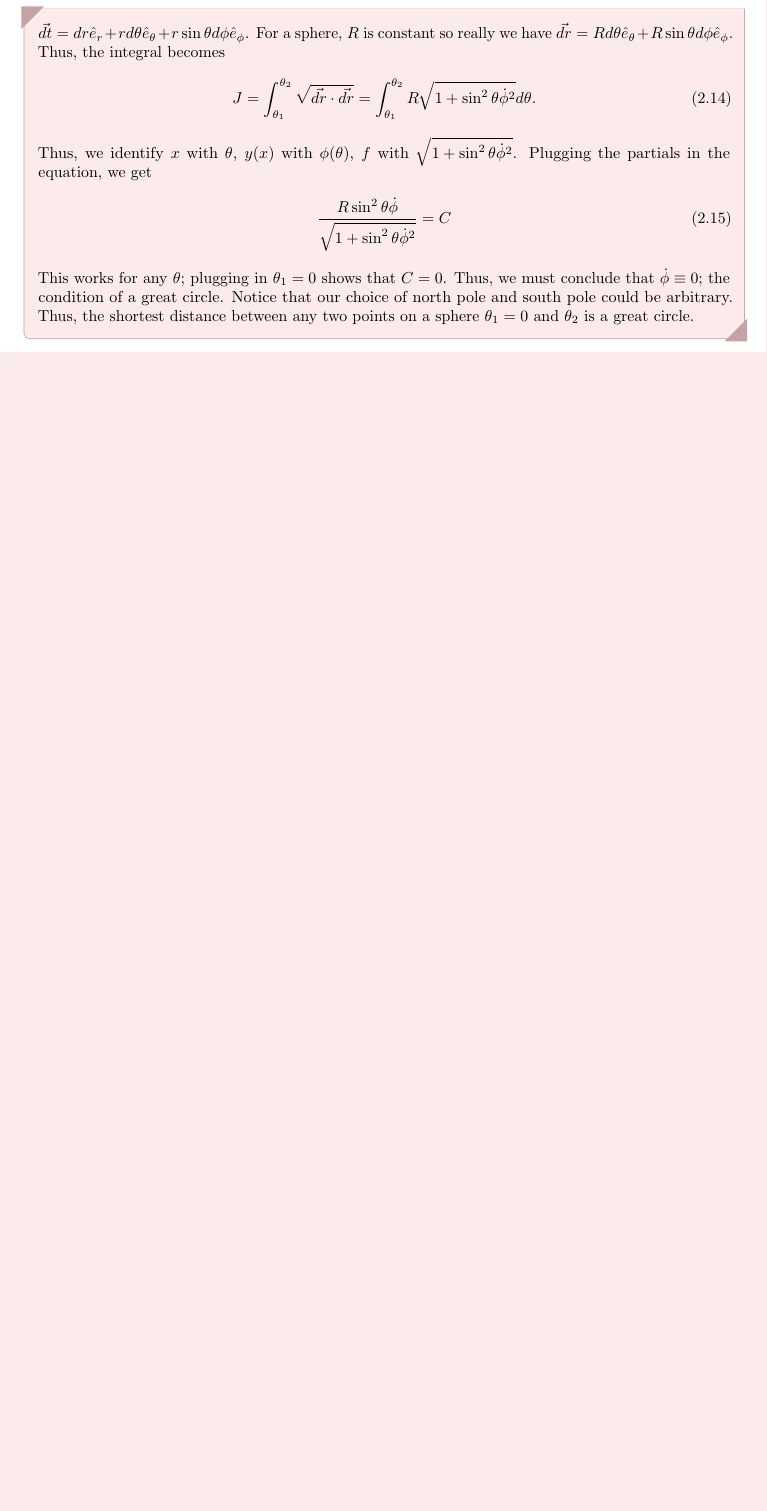
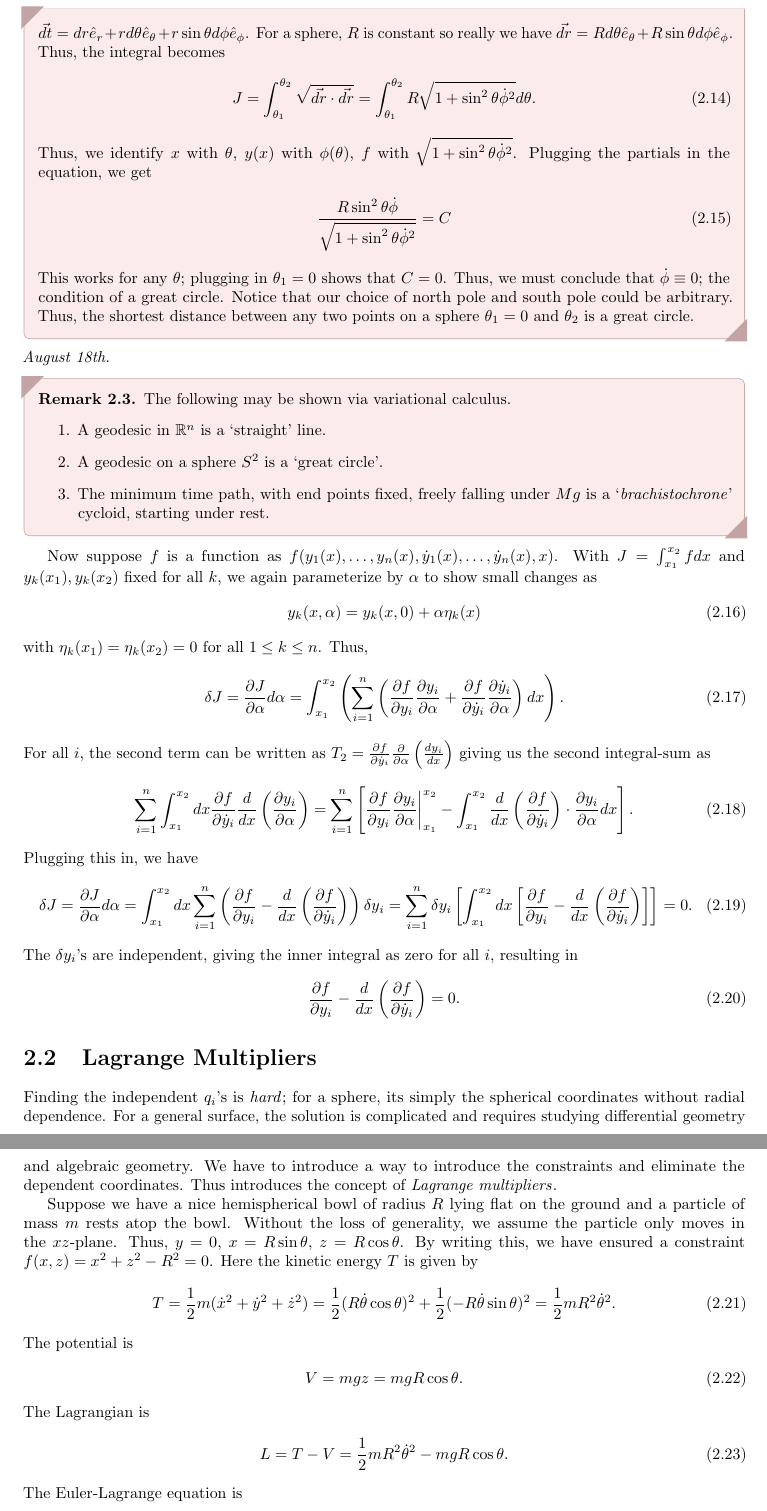
Before and after one commit to MaxMight01/ISI_Third_Semester, a LaTeX book (subjects/Classical_Mechanics/cm.tex, which reads subjects/Classical_Mechanics/chapters/ch02.tex): part of page 18 of 20 before the commit and two parts of pages 18 and 19 of 20 after it, the two joined at a grey line, cut so that both start at the same text, the shorter picture padded with empty space. Compiled offline with pdfLaTeX.

Commit message:
Aug 18th, CM

```diff
--- a/subjects/Classical_Mechanics/chapters/ch02.tex
+++ b/subjects/Classical_Mechanics/chapters/ch02.tex
@@ -84,3 +84,59 @@ Since this works for \textit{any} $\eta$ following our initial constraints, we m
     \end{align}
     This works for any $\theta$; plugging in $\theta_{1} = 0$ shows that $C = 0$. Thus, we must conclude that $\dot{\phi} \equiv 0$; the condition of a great circle. Notice that our choice of north pole and south pole could be arbitrary. Thus, the shortest distance between any two points on a sphere $\theta_{1} = 0$ and $\theta_{2}$ is a great circle.
 \end{example}
+
+\noindent \textit{August 18th.}
+
+\begin{remark}
+    The following may be shown via variational calculus.
+    \begin{enumerate}
+        \item A geodesic in $\R^{n}$ is a `straight' line.
+        \item A geodesic on a sphere $S^{2}$ is a `great circle'.
+        \item The minimum time path, with end points fixed, freely falling under $Mg$ is a `\eax{brachistochrone}' cycloid, starting under rest.
+    \end{enumerate}
+\end{remark}
+
+
+Now suppose $f$ is a function as $f(y_{1}(x),\ldots,y_{n}(x),\dot{y}_{1}(x),\ldots,\dot{y}_{n}(x),x)$. With $J = \int_{x_{1}}^{x_{2}}f dx$ and $y_{k}(x_{1}), y_{k}(x_{2})$ fixed for all $k$, we again parameterize by $\alpha$ to show small changes as
+\begin{align}
+    y_{k}(x,\alpha) = y_{k}(x,0) + \alpha \eta_{k}(x)
+\end{align}
+with $\eta_{k}(x_{1}) = \eta_{k}(x_{2}) = 0$ for all $1 \leq k \leq n$. Thus,
+\begin{align}
+    \delta J = \frac{\partial J}{\partial \alpha} d \alpha = \int_{x_{1}}^{x_{2}} \left( \sum_{i=1}^{n} \left( \frac{\partial f}{\partial y_{i}} \frac{\partial y_{i}}{\partial \alpha} + \frac{\partial f}{\partial \dot{y}_{i}} \frac{\partial \dot{y}_{i}}{\partial \alpha} \right) dx\right).
+\end{align}
+For all $i$, the second term can be written as $T_{2} = \frac{\partial f}{\partial \dot{y}_{i}} \frac{\partial}{\partial \alpha} \left( \frac{dy_{i}}{dx} \right)$ giving us the second integral-sum as
+\begin{align}
+    \sum_{i=1}^{n} \int_{x_{1}}^{x_{2}} dx \frac{\partial f}{\partial \dot{y}_{i}} \frac{d}{dx} \left( \frac{\partial y_{i}}{\partial \alpha} \right) = \sum_{i=1}^{n} \left[ \frac{\partial f}{\partial y_{i}} \frac{\partial y_{i}}{\partial \alpha} \bigg|_{x_{1}}^{x_{2}} - \int_{x_{1}}^{x_{2}} \frac{d}{dx} \left( \frac{\partial f}{\partial \dot{y}_{i}} \right) \cdot \frac{\partial y_{i}}{\partial \alpha} dx \right].
+\end{align}
+Plugging this in, we have
+\begin{align}
+    \delta J = \frac{\partial J}{\partial \alpha} d\alpha = \int_{x_{1}}^{x_{2}} dx \sum_{i=1}^{n} \left( \frac{\partial f}{\partial y_{i}} - \frac{d}{dx} \left( \frac{\partial f}{\partial \dot{y}_{i}} \right) \right) \delta y_{i} = \sum_{i=1}^{n} \delta y_{i} \left[ \int_{x_{1}}^{x_{2}} dx \left[ \frac{\partial f}{\partial y_{i}} - \frac{d}{dx} \left( \frac{\partial f}{\partial \dot{y}_{i}} \right) \right] \right] = 0.
+\end{align}
+The $\delta y_{i}$'s are independent, giving the inner integral as zero for all $i$, resulting in
+\begin{align}
+    \frac{\partial f}{\partial y_{i}} - \frac{d}{dx} \left( \frac{\partial f}{\partial \dot{y}_{i}} \right) = 0.
+\end{align}
+
+\section{Lagrange Multipliers}
+
+Finding the independent $q_{i}$'s is \textit{hard}; for a sphere, its simply the spherical coordinates without radial dependence. For a general surface, the solution is complicated and requires studying differential geometry and algebraic geometry. We have to introduce a way to introduce the constraints and eliminate the dependent coordinates. Thus introduces the concept of \eax{Lagrange multipliers}.
+
+
+
+Suppose we have a nice hemispherical bowl of radius $R$ lying flat on the ground and a particle of mass $m$ rests atop the bowl. Without the loss of generality, we assume the particle only moves in the $xz$-plane. Thus, $y = 0$, $x = R \sin \theta$, $z = R \cos \theta$. By writing this, we have ensured a constraint $f(x,z) = x^{2}+z^{2}-R^{2} = 0$. Here the kinetic energy $T$ is given by
+\begin{align}
+    T = \frac{1}{2} m(\dot{x}^{2}+\dot{y}^{2}+\dot{z}^{2}) = \frac{1}{2}(R\dot{\theta} \cos \theta)^{2} + \frac{1}{2}(-R \dot{\theta} \sin \theta)^{2} = \frac{1}{2} m R^{2} \dot{\theta}^{2}.
+\end{align}
+The potential is
+\begin{align}
+    V = mgz = mgR \cos \theta.
+\end{align}
+The Lagrangian is
+\begin{align}
+    L = T - V = \frac{1}{2} m R^{2} \dot{\theta}^{2} - mgR \cos \theta.
+\end{align}
+The Euler-Lagrange equation is
+\begin{align}
+    \frac{d}{dt}\left( \frac{\partial L}{\partial \dot{\theta}} \right) - \frac{\partial L}{\partial \theta} = mR^{2}\ddot{\theta}-(mgR \sin \theta) = 0 \implies \ddot{\theta} = \frac{g}{R} \sin \theta.
+\end{align}
```
Also changed, not shown: subjects/Classical_Mechanics/cm.pdf, subjects/Classical_Mechanics/chapters/ch02.tex (16 more changed lines).
